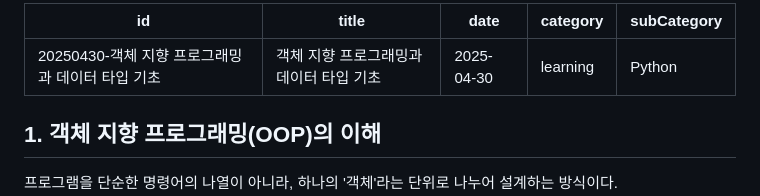
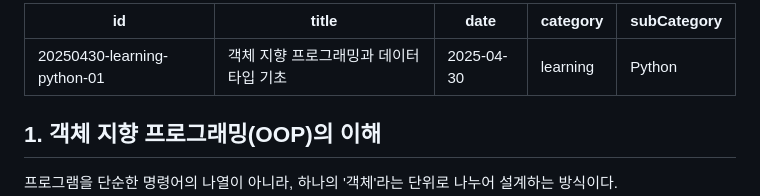
Before and after one commit to prgmd/prgmd_blog, a Markdown page: files/20250430-객체 지향 프로그래밍과 데이터 타입 기초.md, the part around the change. GitHub-like rendering.

Commit message:
Update Posts “20250430-객체 지향 프로그래밍과 데이터 타입 기초”

```diff
--- a/files/20250430-객체 지향 프로그래밍과 데이터 타입 기초.md
+++ b/files/20250430-객체 지향 프로그래밍과 데이터 타입 기초.md
@@ -1,9 +1,9 @@
 ---
-id: 20250430-객체 지향 프로그래밍과 데이터 타입 기초
-title: "객체 지향 프로그래밍과 데이터 타입 기초"
-date: "2025-04-30"
-category: "learning"
-subCategory: "Python"
+id: 20250430-learning-python-01
+title: 객체 지향 프로그래밍과 데이터 타입 기초
+date: 2025-04-30
+category: learning
+subCategory: Python
 ---
 
 ## 1. 객체 지향 프로그래밍(OOP)의 이해
```
